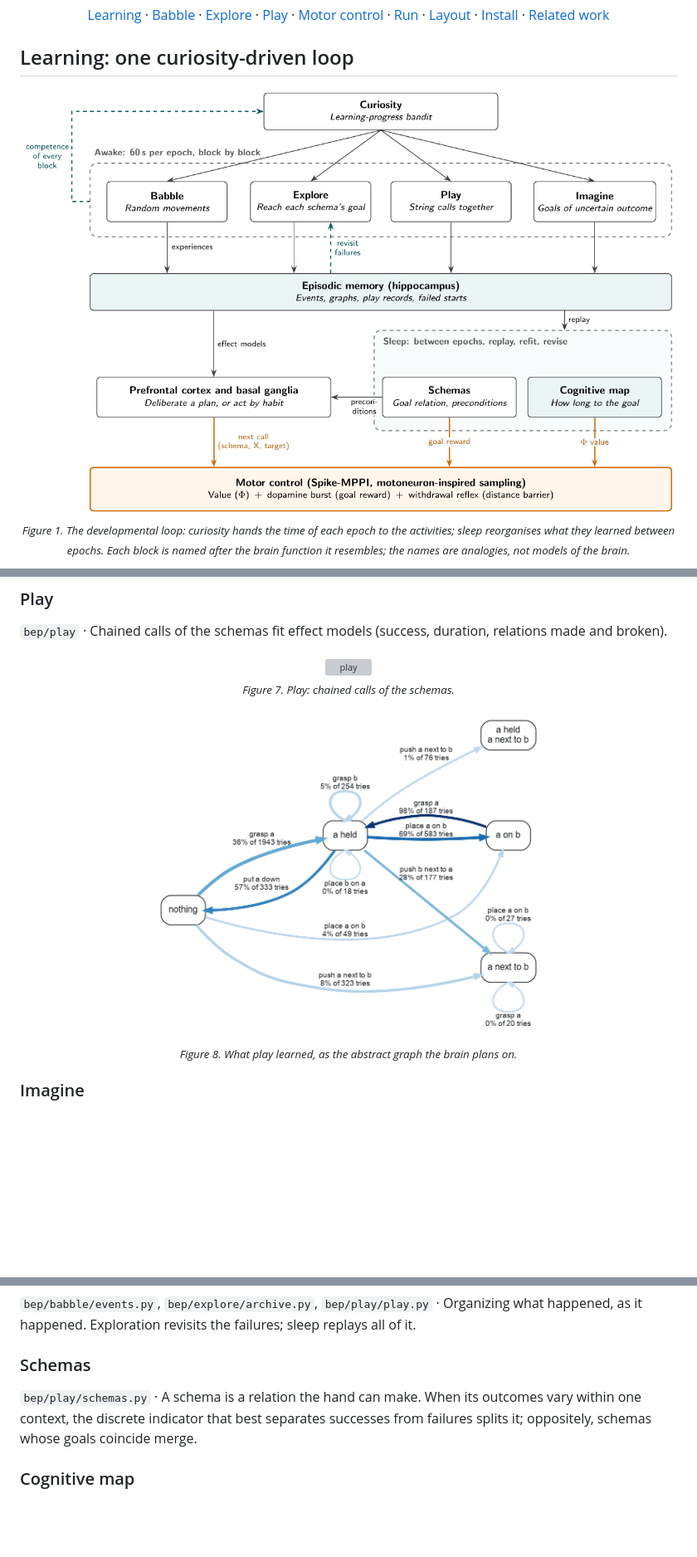
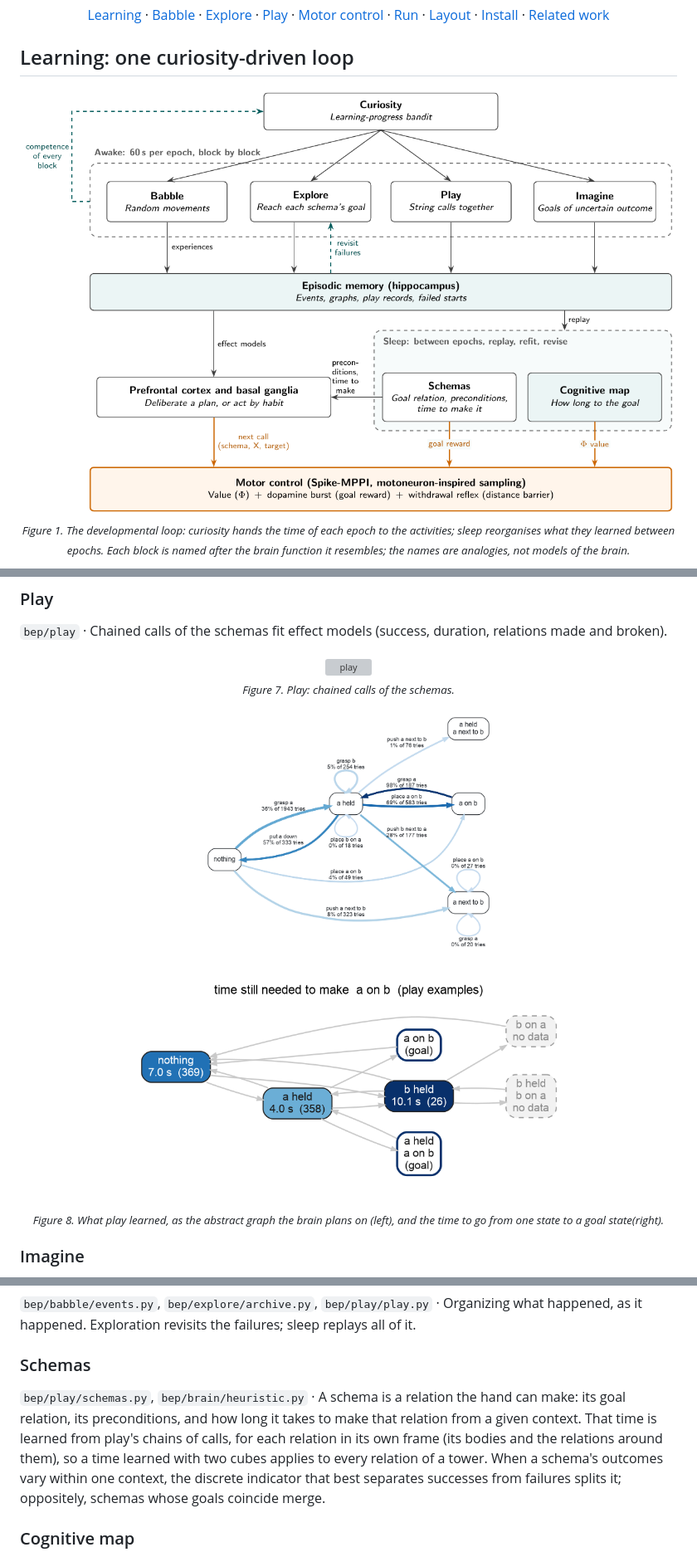
Before and after one commit to fleurssauvages/Babble-Explore-Play, a Markdown page: README.md, 3 parts joined by grey strips. Shown at 83% size. GitHub-like rendering; pictures changed too: assets/readme/heuristic.png (added), assets/readme/loop_architecture.png; blank space fills up the shorter version; grey boxes are pictures that could not be loaded.

Commit message:
Added heuristic to the planning

```diff
--- a/README.md
+++ b/README.md
@@ -97,8 +97,9 @@ Calls that failed in play become start states (first return, then explore).
 </p>
 
 <p align="center">
-  <img src="assets/readme/play_graph.png" alt="what play learned: the success rates of schema calls between relation states" width="480"><br>
-  <sub><i>Figure 8. What play learned, as the abstract graph the brain plans on.</i></sub>
+  <img src="assets/readme/play_graph.png" alt="what play learned: the success rates of schema calls between relation states" height="300">
+  <img src="assets/readme/heuristic.png" alt="the learned time still needed to make a on b from each relation state" height="300"><br>
+  <sub><i>Figure 8. What play learned, as the abstract graph the brain plans on (left), and the time to go from one state to a goal state(right).</i></sub>
 </p>
 
 ### Imagine
@@ -117,9 +118,11 @@ the cognitive map is refit; the schemas' preconditions are refit, and schemas sp
 
 ### Schemas
 
-`bep/play/schemas.py` · A schema is a relation the hand can make. When its outcomes vary within one context, the discrete
-indicator that best separates successes from failures splits it; oppositely, schemas whose
-goals coincide merge.
+`bep/play/schemas.py`, `bep/brain/heuristic.py` · A schema is a relation the hand can make: its goal relation, its
+preconditions, and how long it takes to make that relation from a given context. That time is learned from play's
+chains of calls, for each relation in its own frame (its bodies and the relations around them), so a time learned
+with two cubes applies to every relation of a tower. When a schema's outcomes vary within one context, the discrete
+indicator that best separates successes from failures splits it; oppositely, schemas whose goals coincide merge.
 
 ### Cognitive map
 
```
Also changed, not shown: other parts of README.md (+12 -21 lines), 8 other files.
